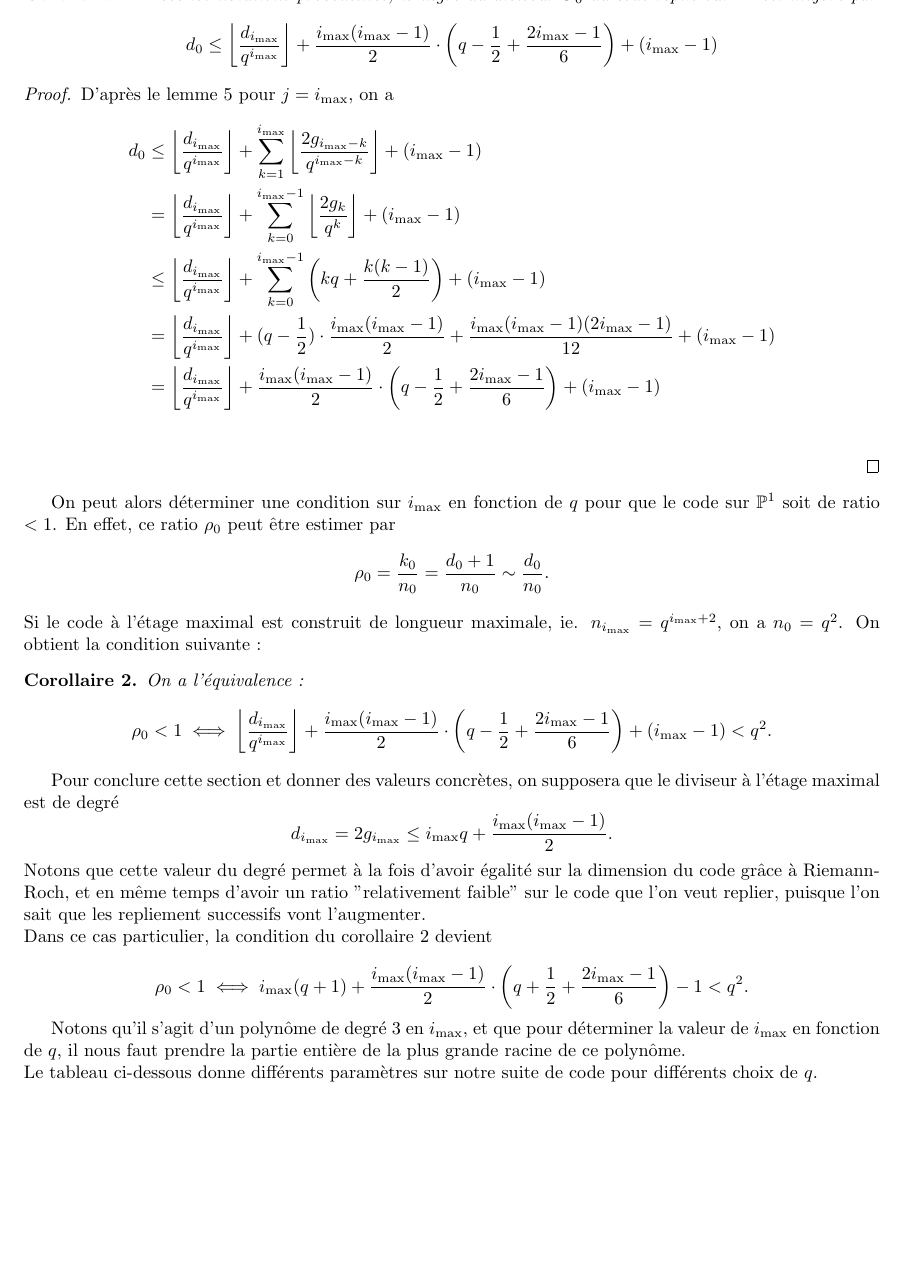
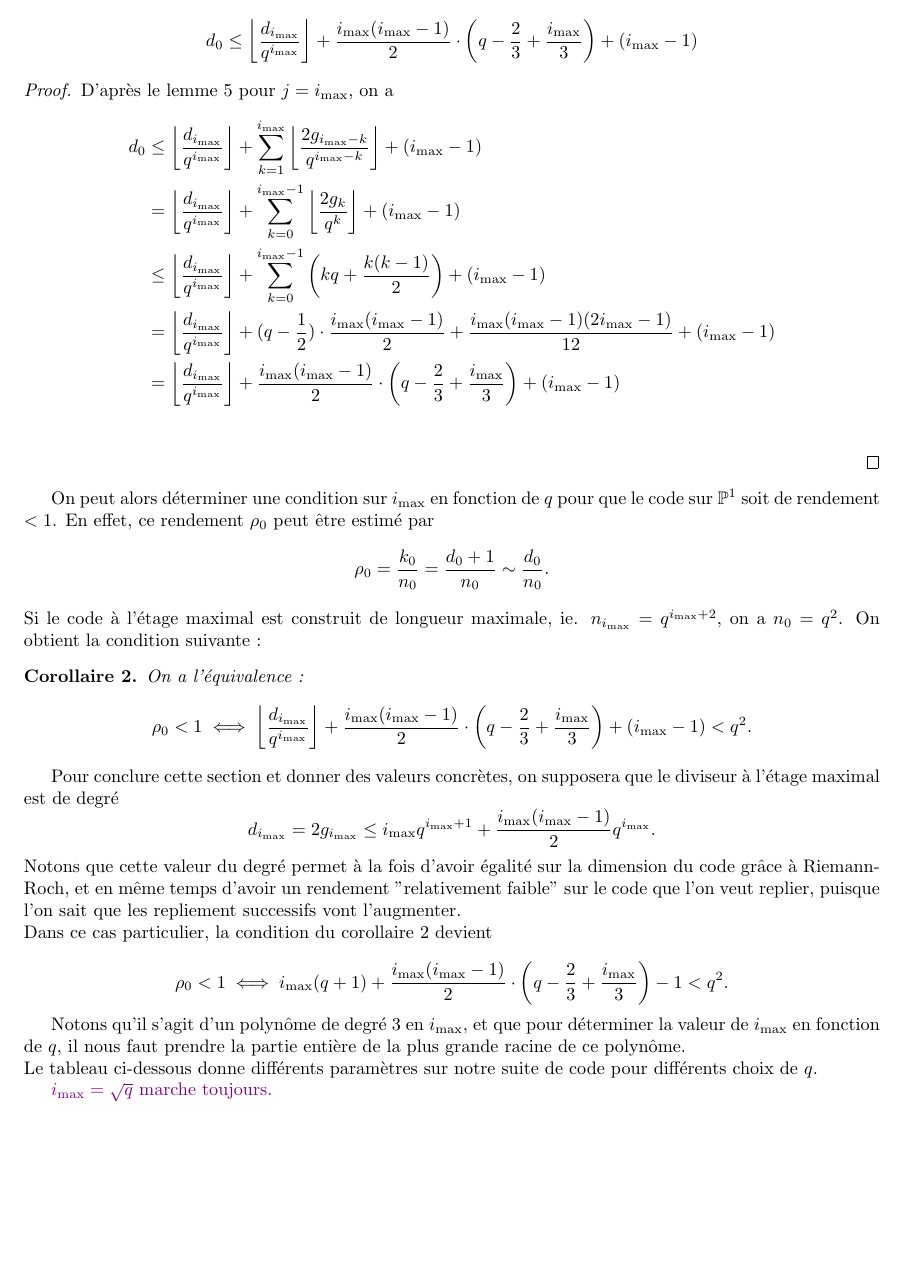
Before and after one commit to Reiikar/Foldable-AG-codes, a LaTeX document (AG-code repliable sur des tours de courbes.tex): part of page 5 of 6, cut so that both start at the same text, the shorter picture padded with empty space. Compiled offline with pdfLaTeX.

Commit message:
Petits détails

```diff
--- a/AG-code repliable sur des tours de courbes.tex
+++ b/AG-code repliable sur des tours de courbes.tex
@@ -88,6 +88,8 @@
 \newcommand{\f}{\mathbb{F}}
 \newcommand{\ii}{i_{\rm{max}}}
 
+\newcommand{\jade}[1]{{\color{blue!50!red}#1}}
+
 \begin{document}
 
 \begin{center}
@@ -279,7 +281,7 @@ En utilisant cette majoration du genre et le lemme 5 pour estimer $d_0$, on a
 
 \begin{coro1}
 Avec les notations précédentes, le degré du diviseur $G_0$ du code replié sur $\mathbb{P}^1$ est majoré par
-\[d_0 \leq \left\lfloor \dfrac{d_{\ii}}{q^{\ii}}\right\rfloor + \dfrac{\ii(\ii-1)}{2}\cd \left(q-\frac{1}{2} + \frac{2\ii-1}{6}\right) + (\ii-1)  \]
+\[d_0 \leq \left\lfloor \dfrac{d_{\ii}}{q^{\ii}}\right\rfloor + \dfrac{\ii(\ii-1)}{2}\cd \left(q-\frac{2}{3} + \frac{\ii}{3}\right) + (\ii-1)  \]
 \end{coro1}
 
 \begin{proof}
@@ -289,29 +291,31 @@ d_0 &\leq \left\lfloor \dfrac{d_{\ii}}{q^{\ii}}\right\rfloor + \sum\limits_{k=1}
 	&= \left\lfloor \dfrac{d_{\ii}}{q^{\ii}}\right\rfloor + \sum\limits_{k=0}^{\ii-1} \left\lfloor \dfrac{2g_k}{q^k}\right\rfloor + (\ii-1) \\
 	& \leq \left\lfloor \dfrac{d_{\ii}}{q^{\ii}}\right\rfloor + \sum\limits_{k=0}^{\ii-1} \left(kq + \dfrac{k(k-1)}{2}\right) + (\ii-1) \\
 	&= \left\lfloor \dfrac{d_{\ii}}{q^{\ii}}\right\rfloor + (q-\frac{1}{2}) \cd \dfrac{\ii(\ii-1)}{2} + \dfrac{\ii(\ii-1)(2\ii-1)}{12} + (\ii-1) \\
-	&= \left\lfloor \dfrac{d_{\ii}}{q^{\ii}}\right\rfloor + \dfrac{\ii(\ii-1)}{2}\cd \left(q-\frac{1}{2} + \frac{2\ii-1}{6}\right) + (\ii-1) \\
+	&= \left\lfloor \dfrac{d_{\ii}}{q^{\ii}}\right\rfloor + \dfrac{\ii(\ii-1)}{2}\cd \left(q-\frac{2}{3} + \frac{\ii}{3}\right) + (\ii-1) \\
 \end{align*}
 \end{proof}
 
-On peut alors déterminer une condition sur $\ii$ en fonction de $q$ pour que le code sur $\mathbb{P}^1$ soit de ratio $< 1$. En effet, ce ratio $\rho_0$ peut être estimer par
+On peut alors déterminer une condition sur $\ii$ en fonction de $q$ pour que le code sur $\mathbb{P}^1$ soit de rendement $< 1$. En effet, ce rendement $\rho_0$ peut être estimé par
 \[ \rho_0 = \dfrac{k_0}{n_0} = \dfrac{d_0+1}{n_0} \sim \dfrac{d_0}{n_0}.\]
 Si le code à l'étage maximal est construit de longueur maximale, ie. $n_{\ii} = q^{\ii+2}$, on a $n_0=q^2$. On obtient la condition suivante :
 
 \begin{coro1}
 On a l'équivalence :
-\[ \rho_0 < 1 \iff \left\lfloor \dfrac{d_{\ii}}{q^{\ii}}\right\rfloor + \dfrac{\ii(\ii-1)}{2}\cd \left(q-\frac{1}{2} + \frac{2\ii-1}{6}\right) + (\ii-1) < q^2.\]
+\[ \rho_0 < 1 \iff \left\lfloor \dfrac{d_{\ii}}{q^{\ii}}\right\rfloor + \dfrac{\ii(\ii-1)}{2}\cd \left(q-\frac{2}{3} + \frac{\ii}{3}\right) + (\ii-1) < q^2.\]
 \end{coro1}
 
 Pour conclure cette section et donner des valeurs concrètes, on supposera que le diviseur à l'étage maximal est de degré
-\[d_{\ii} = 2g_{\ii} \leq \ii q + \dfrac{\ii(\ii-1)}{2}.\]
-Notons que cette valeur du degré permet à la fois d'avoir égalité sur la dimension du code grâce à Riemann-Roch, et en même temps d'avoir un ratio "relativement faible" sur le code que l'on veut replier, puisque l'on sait que les repliement successifs vont l'augmenter. \\
+\[d_{\ii} = 2g_{\ii} \leq \ii q^{\ii+1} + \dfrac{\ii(\ii-1)}{2}q^{\ii}.\]
+Notons que cette valeur du degré permet à la fois d'avoir égalité sur la dimension du code grâce à Riemann-Roch, et en même temps d'avoir un rendement "relativement faible" sur le code que l'on veut replier, puisque l'on sait que les repliement successifs vont l'augmenter. \\
 Dans ce cas particulier, la condition du corollaire 2 devient
 
-\[ \rho_0 < 1 \iff \ii(q+1) + \dfrac{\ii(\ii-1)}{2}\cd \left(q+\frac{1}{2} + \frac{2\ii-1}{6}\right) -1 < q^2.\]
+\[ \rho_0 < 1 \iff \ii(q+1) + \dfrac{\ii(\ii-1)}{2}\cd \left(q-\frac{2}{3} + \frac{\ii}{3}\right) -1 < q^2.\]
 
 Notons qu'il s'agit d'un polynôme de degré 3 en $\ii$, et que pour déterminer la valeur de $\ii$ en fonction de $q$, il nous faut prendre la partie entière de la plus grande racine de ce polynôme. \\
 Le tableau ci-dessous donne différents paramètres sur notre suite de code pour différents choix de $q$.
 
+
+\jade{$\ii = \sqrt{q}$ marche toujours.}
 \newpage
 
 \begin{center}
```
Also changed, not shown: AG-code repliable sur des tours de courbes.pdf (added), AG-code repliable sur des tours de courbes.tex (8 more changed lines), 3 other files.
